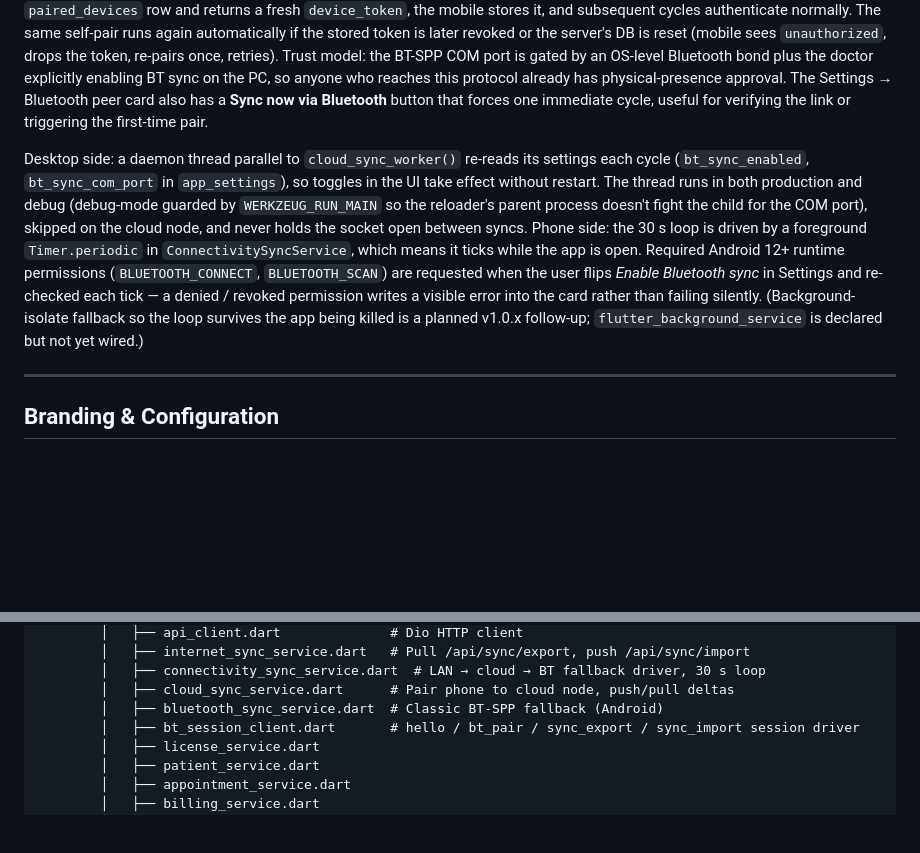
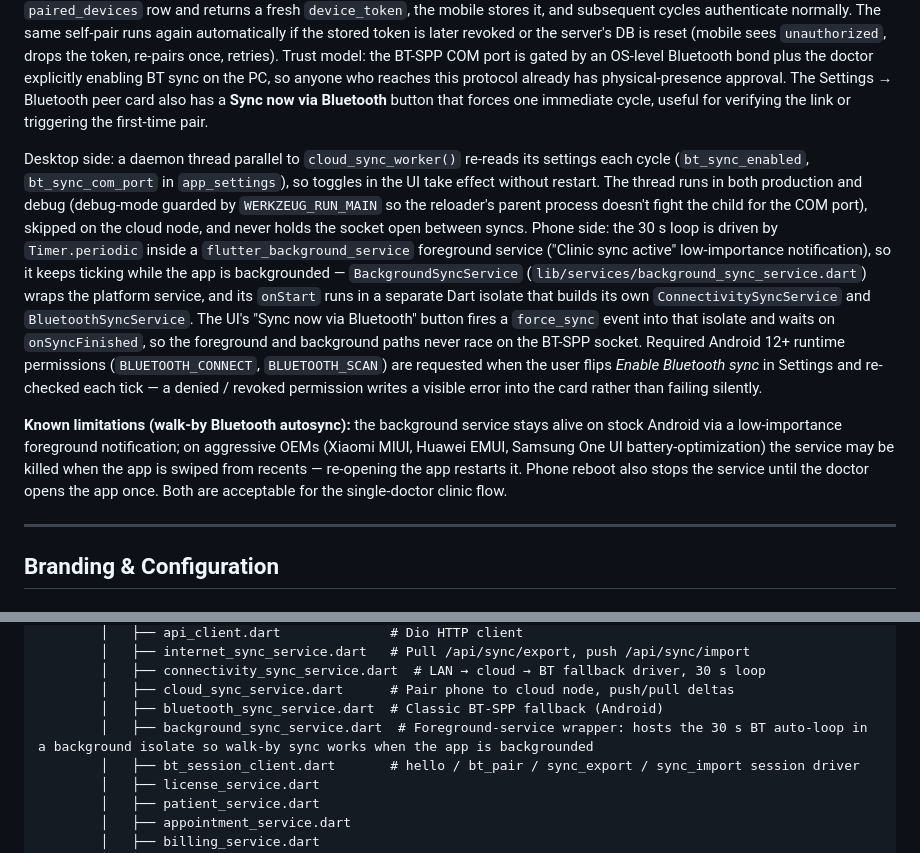
Before and after one commit to TareqDV7/DentalSysCod, a Markdown page: README.md, 2 parts joined by grey strips. Rendered like a GitHub page; blank space fills up the shorter version.

Commit message:
docs(readme): walk-by BT autosync behavior + known limitations

```diff
--- a/README.md
+++ b/README.md
@@ -115,7 +115,9 @@ When the phone can reach neither the LAN nor the cloud node, it falls back to **
 
 From then on, whenever the phone is in range and Wi-Fi/cloud are unreachable, the app runs one `hello → sync_export → sync_import` round-trip every 30 s over a 4-byte length-prefixed JSON protocol — same `{tables, tombstones}` envelope as the HTTP `/api/sync/*` endpoints, reusing `_collect_sync_export` and `_apply_sync_import` on the server so there is no duplicated sync logic. Last-write-wins by `updated_at` is unchanged. The handshake is `{"op":"hello","device_token":…}`; the desktop verifies it against `paired_devices` and closes the socket on mismatch — **except** the very first time, when the phone has no token yet: then the mobile sends `{"op":"bt_pair","device_id":…,"device_name":…}` first, the server creates (or rotates) a `paired_devices` row and returns a fresh `device_token`, the mobile stores it, and subsequent cycles authenticate normally. The same self-pair runs again automatically if the stored token is later revoked or the server's DB is reset (mobile sees `unauthorized`, drops the token, re-pairs once, retries). Trust model: the BT-SPP COM port is gated by an OS-level Bluetooth bond plus the doctor explicitly enabling BT sync on the PC, so anyone who reaches this protocol already has physical-presence approval. The Settings → Bluetooth peer card also has a **Sync now via Bluetooth** button that forces one immediate cycle, useful for verifying the link or triggering the first-time pair.
 
-Desktop side: a daemon thread parallel to `cloud_sync_worker()` re-reads its settings each cycle (`bt_sync_enabled`, `bt_sync_com_port` in `app_settings`), so toggles in the UI take effect without restart. The thread runs in both production and debug (debug-mode guarded by `WERKZEUG_RUN_MAIN` so the reloader's parent process doesn't fight the child for the COM port), skipped on the cloud node, and never holds the socket open between syncs. Phone side: the 30 s loop is driven by a foreground `Timer.periodic` in `ConnectivitySyncService`, which means it ticks while the app is open. Required Android 12+ runtime permissions (`BLUETOOTH_CONNECT`, `BLUETOOTH_SCAN`) are requested when the user flips *Enable Bluetooth sync* in Settings and re-checked each tick — a denied / revoked permission writes a visible error into the card rather than failing silently. (Background-isolate fallback so the loop survives the app being killed is a planned v1.0.x follow-up; `flutter_background_service` is declared but not yet wired.)
+Desktop side: a daemon thread parallel to `cloud_sync_worker()` re-reads its settings each cycle (`bt_sync_enabled`, `bt_sync_com_port` in `app_settings`), so toggles in the UI take effect without restart. The thread runs in both production and debug (debug-mode guarded by `WERKZEUG_RUN_MAIN` so the reloader's parent process doesn't fight the child for the COM port), skipped on the cloud node, and never holds the socket open between syncs. Phone side: the 30 s loop is driven by `Timer.periodic` inside a `flutter_background_service` foreground service ("Clinic sync active" low-importance notification), so it keeps ticking while the app is backgrounded — `BackgroundSyncService` (`lib/services/background_sync_service.dart`) wraps the platform service, and its `onStart` runs in a separate Dart isolate that builds its own `ConnectivitySyncService` and `BluetoothSyncService`. The UI's "Sync now via Bluetooth" button fires a `force_sync` event into that isolate and waits on `onSyncFinished`, so the foreground and background paths never race on the BT-SPP socket. Required Android 12+ runtime permissions (`BLUETOOTH_CONNECT`, `BLUETOOTH_SCAN`) are requested when the user flips *Enable Bluetooth sync* in Settings and re-checked each tick — a denied / revoked permission writes a visible error into the card rather than failing silently.
+
+**Known limitations (walk-by Bluetooth autosync):** the background service stays alive on stock Android via a low-importance foreground notification; on aggressive OEMs (Xiaomi MIUI, Huawei EMUI, Samsung One UI battery-optimization) the service may be killed when the app is swiped from recents — re-opening the app restarts it. Phone reboot also stops the service until the doctor opens the app once. Both are acceptable for the single-doctor clinic flow.
 
 ---
 
@@ -276,6 +278,7 @@ clinic/
         │   ├── connectivity_sync_service.dart  # LAN → cloud → BT fallback driver, 30 s loop
         │   ├── cloud_sync_service.dart      # Pair phone to cloud node, push/pull deltas
         │   ├── bluetooth_sync_service.dart  # Classic BT-SPP fallback (Android)
+        │   ├── background_sync_service.dart  # Foreground-service wrapper: hosts the 30 s BT auto-loop in a background isolate so walk-by sync works when the app is backgrounded
         │   ├── bt_session_client.dart       # hello / bt_pair / sync_export / sync_import session driver
         │   ├── license_service.dart
         │   ├── patient_service.dart
```
Also changed, not shown: other parts of README.md (+1 -1 lines).
